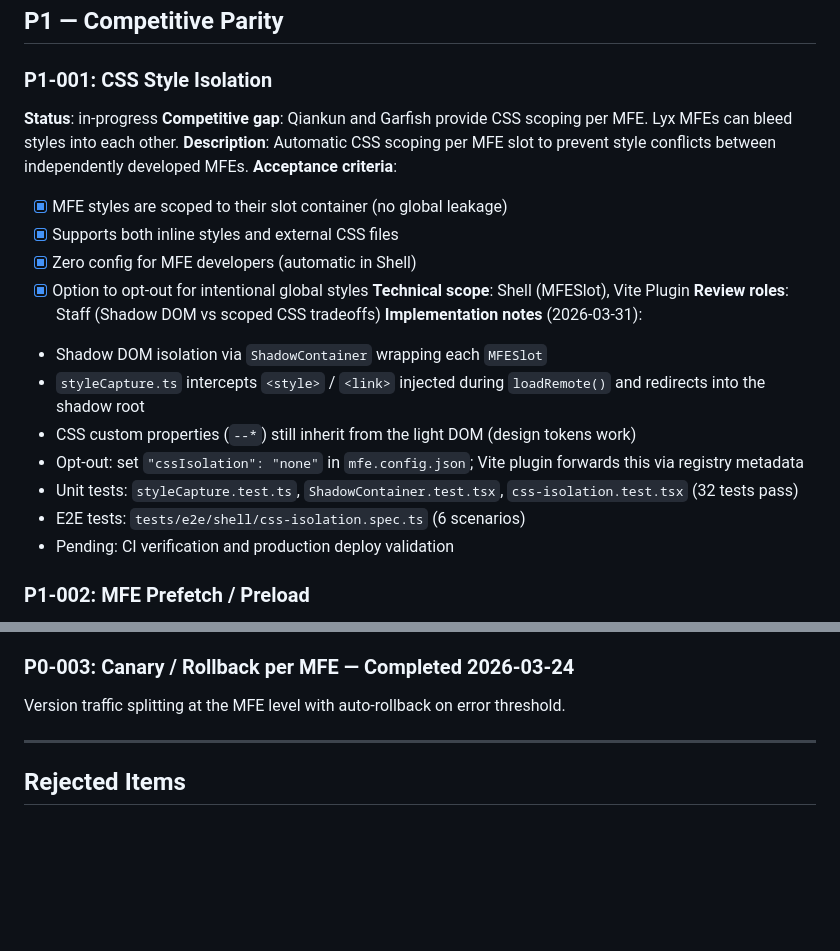
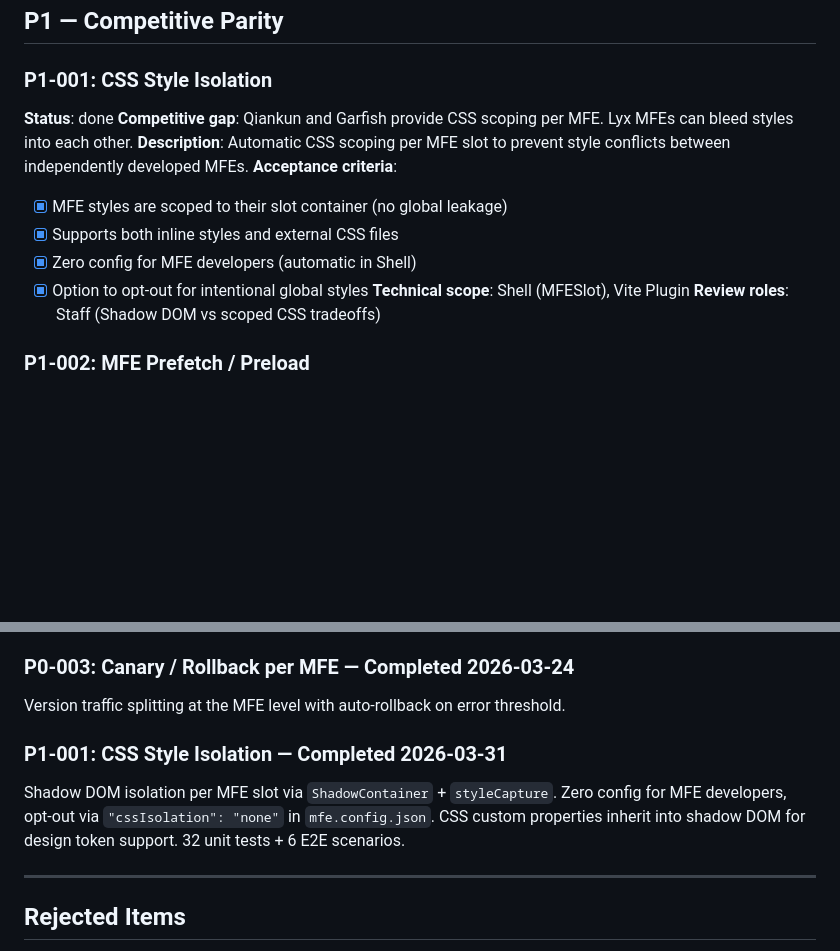
Before and after one commit to imenesesl/lyx, a Markdown page: docs/backlog.md, 2 parts joined by grey strips. GitHub-like rendering; blank space fills up the shorter version.

Commit message:
docs: mark P1-001 CSS Style Isolation as done
All acceptance criteria met, CI + deploy verified, 103 tests passing.

Made-with: Cursor

```diff
--- a/docs/backlog.md
+++ b/docs/backlog.md
@@ -66,7 +66,7 @@ Status: `proposed` | `architect-review` | `approved` | `in-progress` | `done` |
 
 ### P1-001: CSS Style Isolation
 
-**Status**: in-progress
+**Status**: done
 **Competitive gap**: Qiankun and Garfish provide CSS scoping per MFE. Lyx MFEs can bleed styles into each other.
 **Description**: Automatic CSS scoping per MFE slot to prevent style conflicts between independently developed MFEs.
 **Acceptance criteria**:
@@ -76,14 +76,6 @@ Status: `proposed` | `architect-review` | `approved` | `in-progress` | `done` |
 - [x] Option to opt-out for intentional global styles
 **Technical scope**: Shell (MFESlot), Vite Plugin
 **Review roles**: Staff (Shadow DOM vs scoped CSS tradeoffs)
-**Implementation notes** (2026-03-31):
-- Shadow DOM isolation via `ShadowContainer` wrapping each `MFESlot`
-- `styleCapture.ts` intercepts `<style>` / `<link>` injected during `loadRemote()` and redirects into the shadow root
-- CSS custom properties (`--*`) still inherit from the light DOM (design tokens work)
-- Opt-out: set `"cssIsolation": "none"` in `mfe.config.json`; Vite plugin forwards this via registry metadata
-- Unit tests: `styleCapture.test.ts`, `ShadowContainer.test.tsx`, `css-isolation.test.tsx` (32 tests pass)
-- E2E tests: `tests/e2e/shell/css-isolation.spec.ts` (6 scenarios)
-- Pending: CI verification and production deploy validation
 
 ### P1-002: MFE Prefetch / Preload
 
@@ -238,6 +230,9 @@ Error boundaries with metrics collection, per-slot error budgets, health dashboa
 ### P0-003: Canary / Rollback per MFE — Completed 2026-03-24
 Version traffic splitting at the MFE level with auto-rollback on error threshold.
 
+### P1-001: CSS Style Isolation — Completed 2026-03-31
+Shadow DOM isolation per MFE slot via `ShadowContainer` + `styleCapture`. Zero config for MFE developers, opt-out via `"cssIsolation": "none"` in `mfe.config.json`. CSS custom properties inherit into shadow DOM for design token support. 32 unit tests + 6 E2E scenarios.
+
 ---
 
 ## Rejected Items
```
